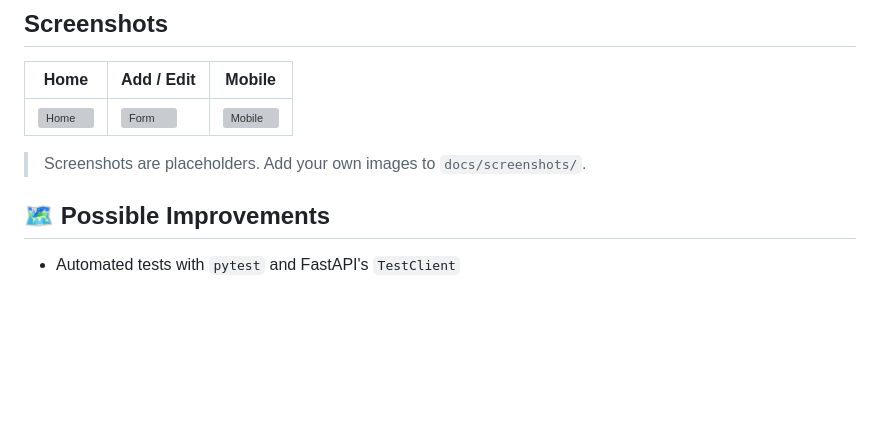
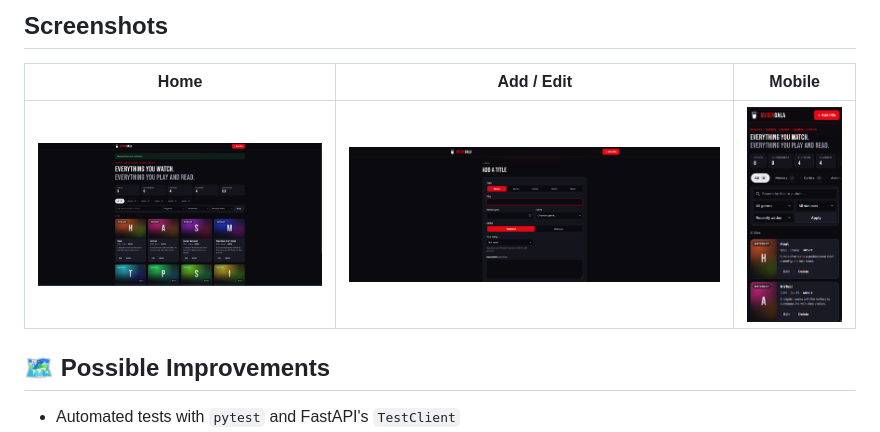
Before and after one commit to ramoneus/mediagala, a Markdown page: README.md, the part around the change. Drawn GitHub-style; pictures changed too: docs/screenshots/form.png (added), docs/screenshots/home.png (added), docs/screenshots/mobile.png (added); blank space fills up the shorter version; grey boxes are pictures that could not be loaded.

Commit message:
Add screenshots to README

```diff
--- a/README.md
+++ b/README.md
@@ -172,8 +172,6 @@ This adds example movies, series and games, but only if the database is empty.
 |------|------------|--------|
 | ![Home](docs/screenshots/home.png) | ![Form](docs/screenshots/form.png) | ![Mobile](docs/screenshots/mobile.png) |
 
-> Screenshots are placeholders. Add your own images to `docs/screenshots/`.
-
 ## 🗺 Possible Improvements
 
 - Automated tests with `pytest` and FastAPI's `TestClient`
```
